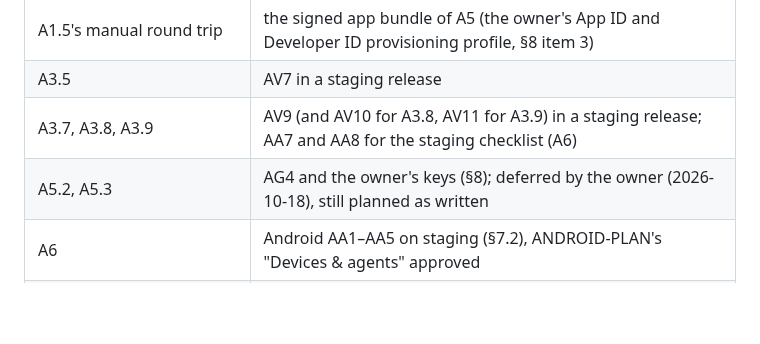
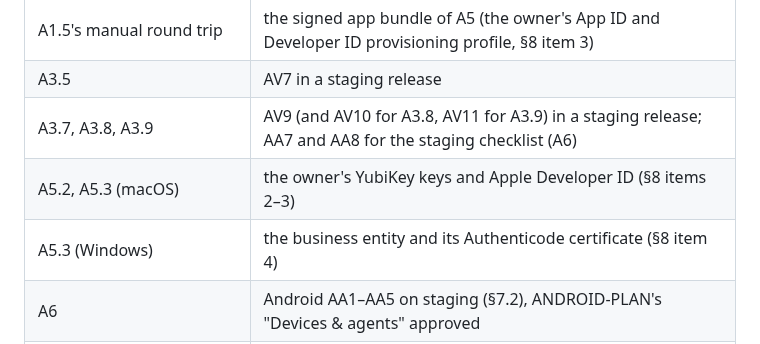
Before and after one commit to vettid/vettid.org, a Markdown page: docs/AGENT-PLAN.md, the part around one of its changes. Drawn GitHub-style; blank space fills up the shorter version.

```diff
--- a/docs/AGENT-PLAN.md
+++ b/docs/AGENT-PLAN.md
@@ -841,7 +854,8 @@ deny referred requests in Approvals; see the agent's activity in History
 | A1.5's manual round trip | the signed app bundle of A5 (the owner's App ID and Developer ID provisioning profile, §8 item 3) |
 | A3.5 | AV7 in a staging release |
 | A3.7, A3.8, A3.9 | AV9 (and AV10 for A3.8, AV11 for A3.9) in a staging release; AA7 and AA8 for the staging checklist (A6) |
-| A5.2, A5.3 | AG4 and the owner's keys (§8); deferred by the owner (2026-10-18), still planned as written |
+| A5.2, A5.3 (macOS) | the owner's YubiKey keys and Apple Developer ID (§8 items 2–3) |
+| A5.3 (Windows) | the business entity and its Authenticode certificate (§8 item 4) |
 | A6 | Android AA1–AA5 on staging (§7.2), ANDROID-PLAN's "Devices & agents" approved |
 | Production | a production release whose channel lists `leash` (§11.10.8, STAGING-DEVELOPMENT-PLAN §2.4) and the Android work in a production app |
 
```
Also changed, not shown: other parts of docs/AGENT-PLAN.md (+25 -8 lines).
